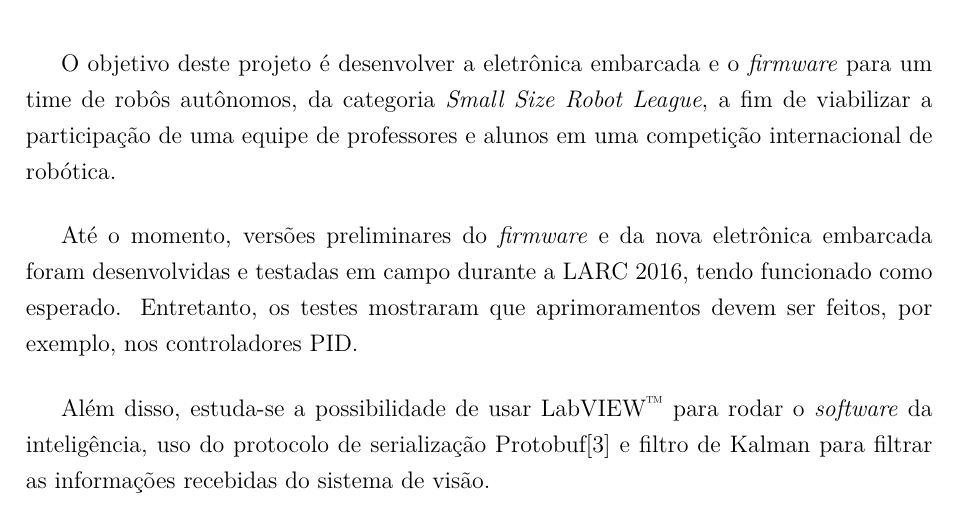
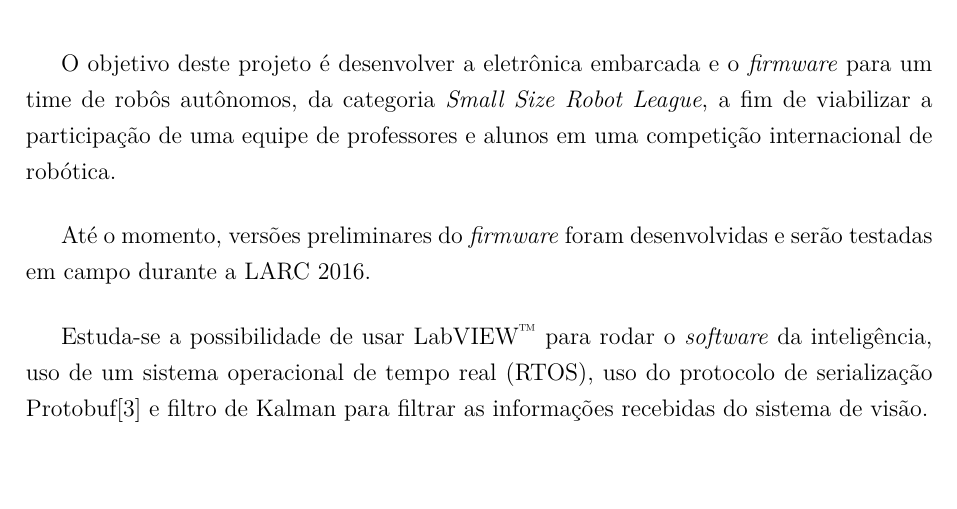
Before and after one commit to Rakshiththorvath/RP1, a LaTeX thesis (relatorio.tex, which reads doc/conclusao.tex): part of page 17 of 18, cut so that both start at the same text. Compiled offline with pdfLaTeX.

Commit message:
alterei a conclusão

```diff
--- a/doc/conclusao.tex
+++ b/doc/conclusao.tex
@@ -31,8 +31,8 @@
 
 O objetivo deste projeto é desenvolver a eletrônica embarcada e o \textit{firmware} para um time de robôs autônomos, da categoria \textit{Small Size Robot League}, a fim de viabilizar a participação de uma equipe de professores e alunos em uma competição internacional de robótica.
 
-Até o momento, versões preliminares do \textit{firmware} e da nova eletrônica embarcada foram desenvolvidas e testadas em campo durante a LARC 2016, tendo funcionado como esperado. Entretanto, os testes mostraram que aprimoramentos devem ser feitos, por exemplo, nos controladores PID.
+Até o momento, versões preliminares do \textit{firmware} foram desenvolvidas e serão testadas em campo durante a LARC 2016.
 
-Além disso, estuda-se a possibilidade de usar LabVIEW\textsuperscript{\texttrademark} para rodar o \textit{software} da inteligência, uso do protocolo de serialização Protobuf\cite{protobufdocs} e filtro de Kalman para filtrar as informações recebidas do sistema de visão.
+Estuda-se a possibilidade de usar LabVIEW\textsuperscript{\texttrademark} para rodar o \textit{software} da inteligência, uso de um sistema operacional de tempo real (RTOS), uso do protocolo de serialização Protobuf\cite{protobufdocs} e filtro de Kalman para filtrar as informações recebidas do sistema de visão.
 
 % vim: tw=80 et ts=2 sw=2 sts=2 ft=tex spelllang=pt_br,en
```
